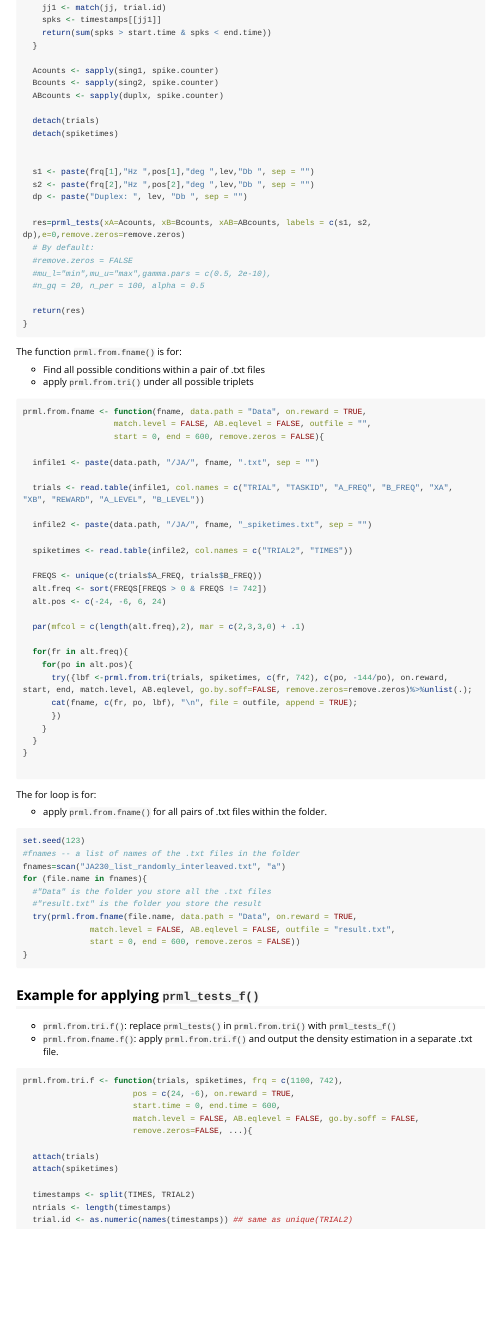
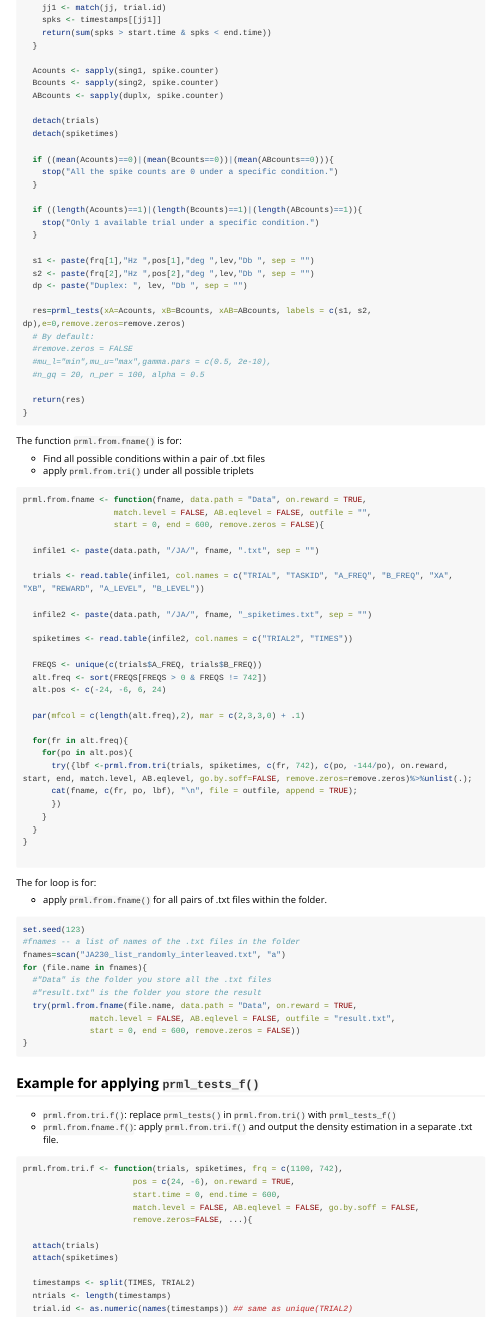
Before and after one commit to YunranChen/prml, an R Markdown document (vignettes/my-vignette.Rmd): the page in a window 1100 px wide, from 1340 px down. Rendered offline with R 4.5, knitr and Pandoc, with nearby package versions; long lines of code are wrapped.

Commit message:
Add error message

```diff
--- a/vignettes/my-vignette.Rmd
+++ b/vignettes/my-vignette.Rmd
@@ -118,6 +118,13 @@ prml.from.tri <- function(trials, spiketimes, frq = c(1100, 742),
   detach(trials)
   detach(spiketimes)
 
+  if ((mean(Acounts)==0)|(mean(Bcounts==0))|(mean(ABcounts==0))){
+    stop("All the spike counts are 0 under a specific condition.")
+  }
+
+  if ((length(Acounts)==1)|(length(Bcounts)==1)|(length(ABcounts)==1)){
+    stop("Only 1 available trial under a specific condition.")
+  }
 
   s1 <- paste(frq[1],"Hz ",pos[1],"deg ",lev,"Db ", sep = "")
   s2 <- paste(frq[2],"Hz ",pos[2],"deg ",lev,"Db ", sep = "")
```
Also changed, not shown: vignettes/my-vignette.Rmd (7 more changed lines).
